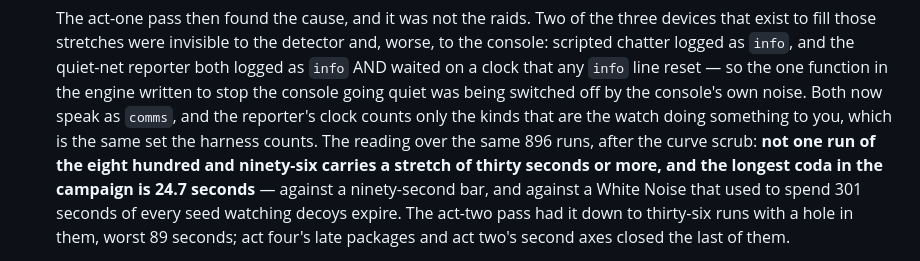
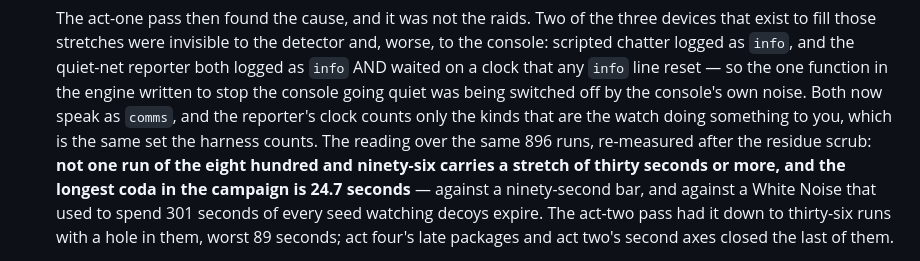
Before and after one commit to acstarkshift/IADSVille, a Markdown page: README.md, the part around one of its changes. Rendered like a GitHub page.

```diff
--- a/README.md
+++ b/README.md
@@ -1273,9 +1273,10 @@ A few decisions worth knowing about if you read the source:
   console going quiet was being switched off by the console's own noise. Both
   now speak as `comms`, and the reporter's clock counts only the kinds that
   are the watch doing something to you, which is the same set the harness
-  counts. The reading over the same 896 runs, after the curve scrub: **not one
-  run of the eight hundred and ninety-six carries a stretch of thirty seconds
-  or more, and the longest coda in the campaign is 24.7 seconds** — against a
+  counts. The reading over the same 896 runs, re-measured after the residue
+  scrub: **not one run of the eight hundred and ninety-six carries a stretch of
+  thirty seconds or more, and the longest coda in the campaign is 24.7
+  seconds** — against a
   ninety-second bar, and against a White Noise that used to spend 301 seconds
   of every seed watching decoys expire. The act-two pass had it down to
   thirty-six runs with a hole in them, worst 89 seconds; act four's late
```
Also changed, not shown: other parts of README.md (+39 -18 lines).
